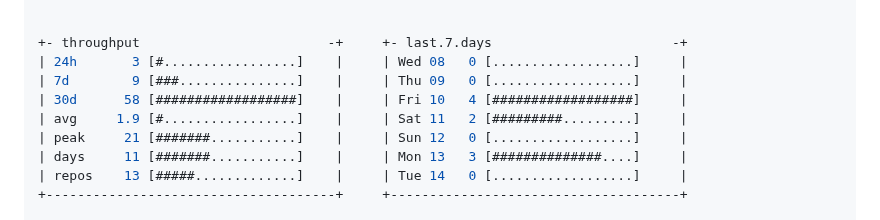
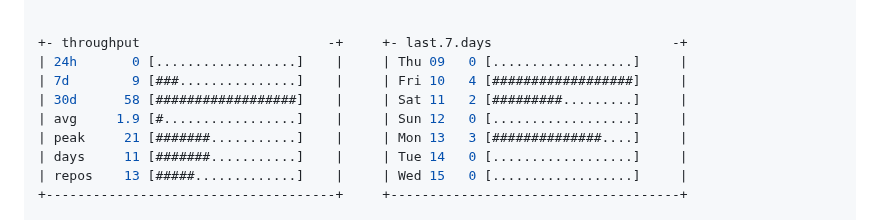
Before and after one commit to Anto426/Anto426, a Markdown page: README.md, the part around one of its changes. GitHub-like rendering.

Commit message:
docs: update profile commit stats

```diff
--- a/README.md
+++ b/README.md
@@ -81,12 +81,12 @@ root@Anto426: ~/my_readme (main⚡)$ btop --preset commits --range 30d
 
 
 +- throughput                        -+     +- last.7.days                       -+
-| 24h       3 [#.................]    |     | Wed 08   0 [..................]     |
-| 7d        9 [###...............]    |     | Thu 09   0 [..................]     |
-| 30d      58 [##################]    |     | Fri 10   4 [##################]     |
-| avg     1.9 [#.................]    |     | Sat 11   2 [#########.........]     |
-| peak     21 [#######...........]    |     | Sun 12   0 [..................]     |
-| days     11 [#######...........]    |     | Mon 13   3 [##############....]     |
-| repos    13 [#####.............]    |     | Tue 14   0 [..................]     |
+| 24h       0 [..................]    |     | Thu 09   0 [..................]     |
+| 7d        9 [###...............]    |     | Fri 10   4 [##################]     |
+| 30d      58 [##################]    |     | Sat 11   2 [#########.........]     |
+| avg     1.9 [#.................]    |     | Sun 12   0 [..................]     |
+| peak     21 [#######...........]    |     | Mon 13   3 [##############....]     |
+| days     11 [#######...........]    |     | Tue 14   0 [..................]     |
+| repos    13 [#####.............]    |     | Wed 15   0 [..................]     |
 +-------------------------------------+     +-------------------------------------+
 
```
Also changed, not shown: other parts of README.md (+1 -1 lines).
